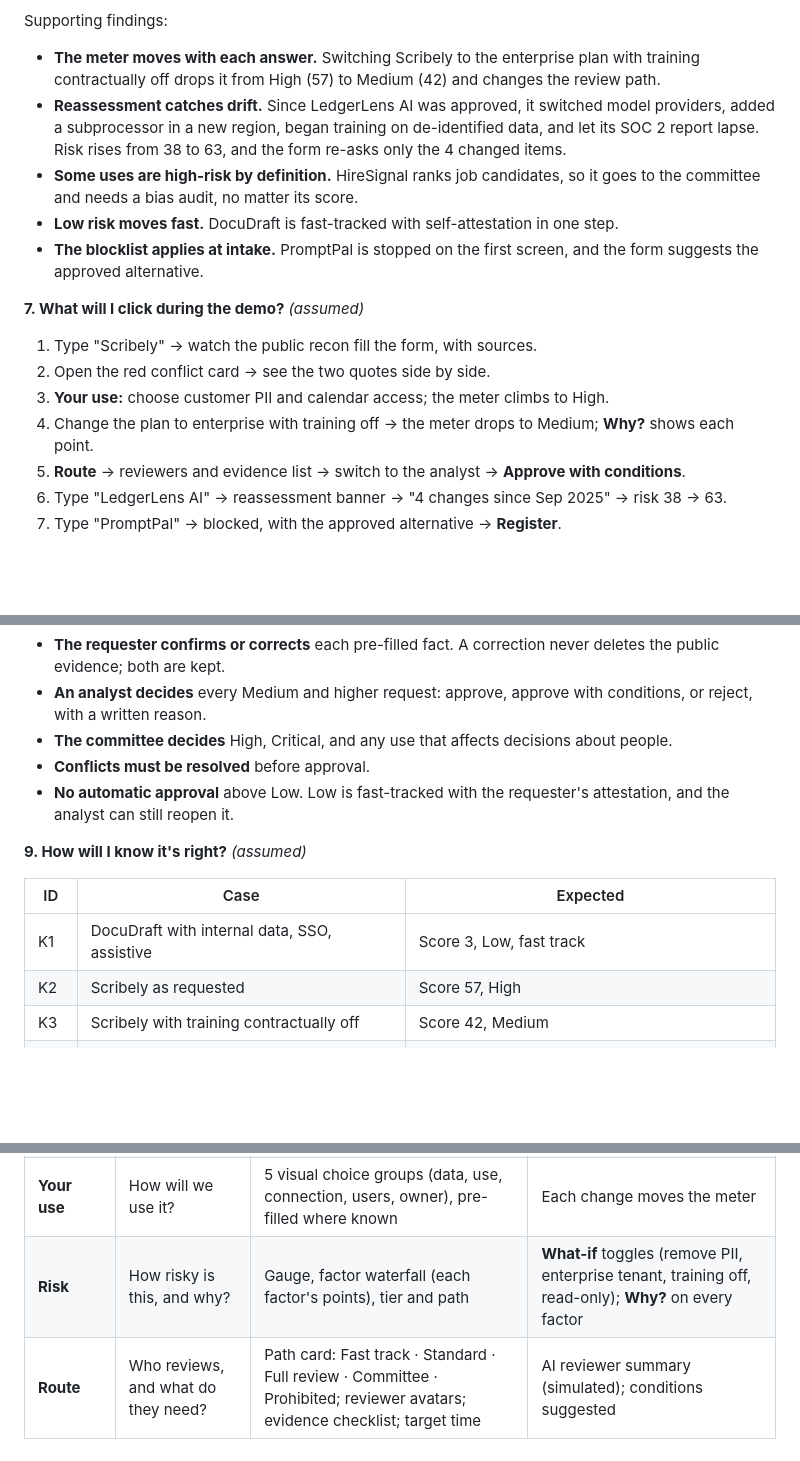
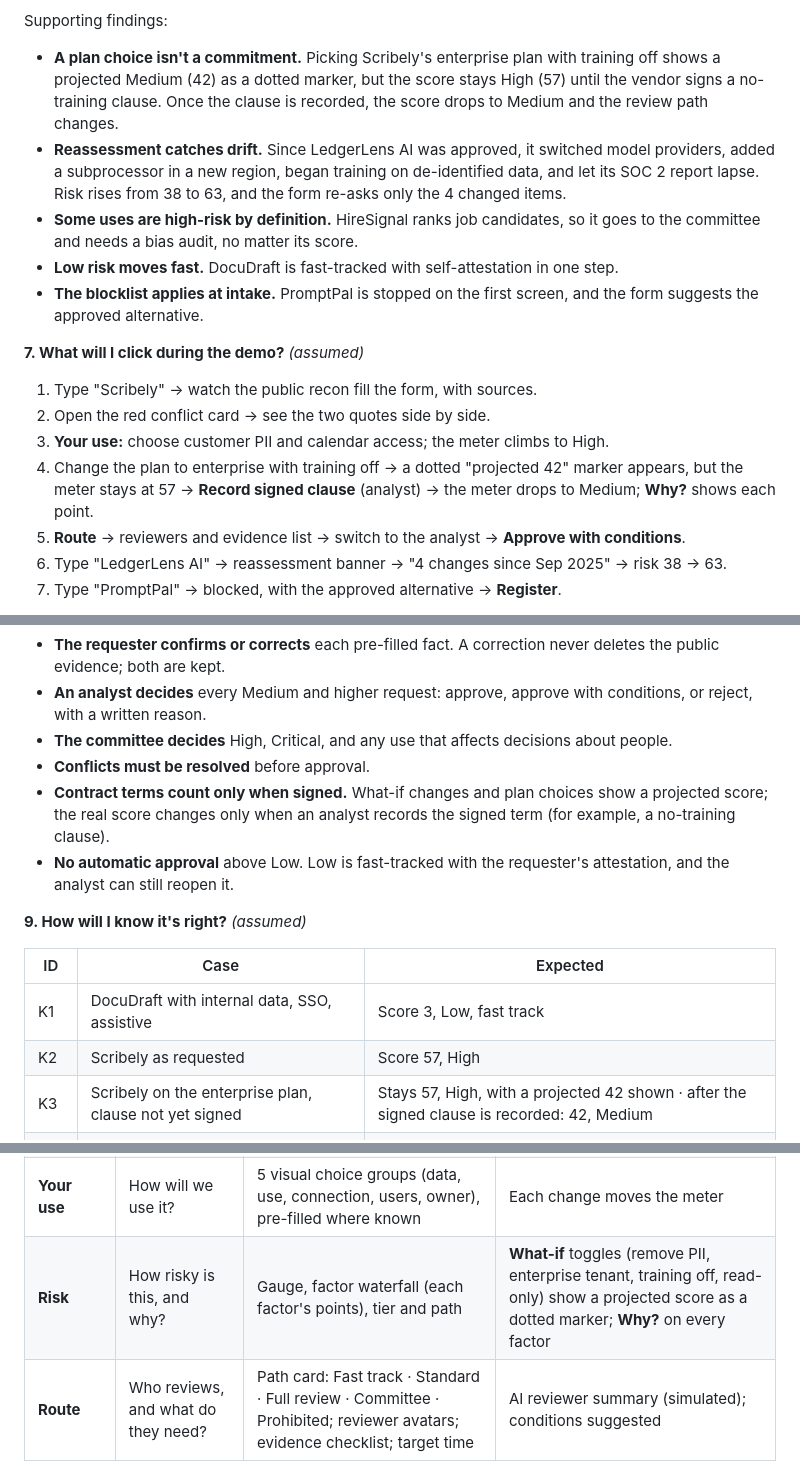
Before and after one commit to abyrao/cybersecuritybuilder, a Markdown page: JA-02_ai-vendor-intake/REQUIREMENTS.md, 3 parts joined by grey strips. Rendered like a GitHub page; blank space fills up the shorter version.

Commit message:
JA-02: risk drops only after a signed no-training clause
Co-Authored-By: Claude Opus 5.5 <noreply@anthropic.com>
Claude-Session: https://claude.ai/code/session_012TzD26rQcMpJGygBBAZ1gN

```diff
--- a/JA-02_ai-vendor-intake/REQUIREMENTS.md
+++ b/JA-02_ai-vendor-intake/REQUIREMENTS.md
@@ -83,7 +83,7 @@ Headline finding:
 * **Scribely's own pages disagree.** Its trust center says "We never train on your data." Its privacy policy, updated Aug 2026, says inputs may be used to improve models unless an admin opts out. The requester ticked "No training." The form keeps both, flags the conflict, and scores the public evidence until a reviewer resolves it.
 
 Supporting findings:
-* **The meter moves with each answer.** Switching Scribely to the enterprise plan with training contractually off drops it from High (57) to Medium (42) and changes the review path.
+* **A plan choice isn't a commitment.** Picking Scribely's enterprise plan with training off shows a projected Medium (42) as a dotted marker, but the score stays High (57) until the vendor signs a no-training clause. Once the clause is recorded, the score drops to Medium and the review path changes.
 * **Reassessment catches drift.** Since LedgerLens AI was approved, it switched model providers, added a subprocessor in a new region, began training on de-identified data, and let its SOC 2 report lapse. Risk rises from 38 to 63, and the form re-asks only the 4 changed items.
 * **Some uses are high-risk by definition.** HireSignal ranks job candidates, so it goes to the committee and needs a bias audit, no matter its score.
 * **Low risk moves fast.** DocuDraft is fast-tracked with self-attestation in one step.
@@ -93,7 +93,7 @@ Supporting findings:
 1. Type "Scribely" → watch the public recon fill the form, with sources.
 2. Open the red conflict card → see the two quotes side by side.
 3. **Your use:** choose customer PII and calendar access; the meter climbs to High.
-4. Change the plan to enterprise with training off → the meter drops to Medium; **Why?** shows each point.
+4. Change the plan to enterprise with training off → a dotted "projected 42" marker appears, but the meter stays at 57 → **Record signed clause** (analyst) → the meter drops to Medium; **Why?** shows each point.
 5. **Route** → reviewers and evidence list → switch to the analyst → **Approve with conditions**.
 6. Type "LedgerLens AI" → reassessment banner → "4 changes since Sep 2025" → risk 38 → 63.
 7. Type "PromptPal" → blocked, with the approved alternative → **Register**.
@@ -112,6 +112,7 @@ People approve:
 * **An analyst decides** every Medium and higher request: approve, approve with conditions, or reject, with a written reason.
 * **The committee decides** High, Critical, and any use that affects decisions about people.
 * **Conflicts must be resolved** before approval.
+* **Contract terms count only when signed.** What-if changes and plan choices show a projected score; the real score changes only when an analyst records the signed term (for example, a no-training clause).
 * **No automatic approval** above Low. Low is fast-tracked with the requester's attestation, and the analyst can still reopen it.
 
 **9. How will I know it's right?** *(assumed)*
@@ -120,7 +121,7 @@ People approve:
 |---|---|---|
 | K1 | DocuDraft with internal data, SSO, assistive | Score 3, Low, fast track |
 | K2 | Scribely as requested | Score 57, High |
-| K3 | Scribely with training contractually off | Score 42, Medium |
+| K3 | Scribely on the enterprise plan, clause not yet signed | Stays 57, High, with a projected 42 shown · after the signed clause is recorded: 42, Medium |
 | K4 | Scribely trust center vs privacy policy | Conflict flagged; approval blocked until resolved |
 | K5 | Requester says "no training", public source says opt-out | Public evidence scored until a reviewer resolves it |
 | K6 | HireSignal | Committee required, bias audit in evidence list, whatever the score |
@@ -158,7 +159,7 @@ A left stepper shows the steps. A **live risk meter** stays pinned on the right
 | **Start** | Which vendor? | One search box with autocomplete; a short "what will you use it for?" line | Recognizes register vendors (reassessment) and blocklisted ones (prohibited) |
 | **Recon** | What does the public record say? | Radar sweep animation as 9 source tiles light up; fact cards fill in with source, date, confidence | Confirm or correct each fact; open sources; conflict cards in red |
 | **Your use** | How will we use it? | 5 visual choice groups (data, use, connection, users, owner), pre-filled where known | Each change moves the meter |
-| **Risk** | How risky is this, and why? | Gauge, factor waterfall (each factor's points), tier and path | **What-if** toggles (remove PII, enterprise tenant, training off, read-only); **Why?** on every factor |
+| **Risk** | How risky is this, and why? | Gauge, factor waterfall (each factor's points), tier and path | **What-if** toggles (remove PII, enterprise tenant, training off, read-only) show a projected score as a dotted marker; **Why?** on every factor |
 | **Route** | Who reviews, and what do they need? | Path card: Fast track · Standard · Full review · Committee · Prohibited; reviewer avatars; evidence checklist; target time | AI reviewer summary (simulated); conditions suggested |
 | **Decision** | Approve? | Summary with open conflicts | Analyst or committee persona: Approve · With conditions · Reject, reason required |
 | **Register** | What do we own? | Portfolio of AI vendors by tier; reassessment calendar | Open any vendor; start a reassessment |
```
Also changed, not shown: other parts of JA-02_ai-vendor-intake/REQUIREMENTS.md (+2 -2 lines).
